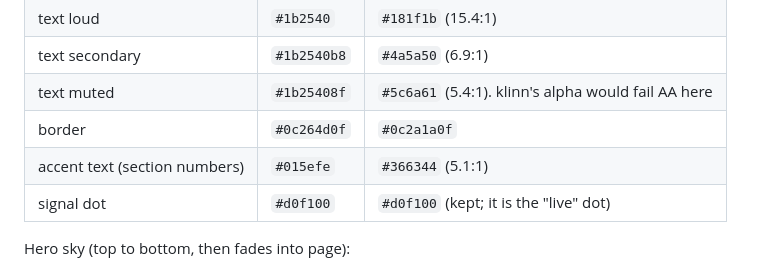
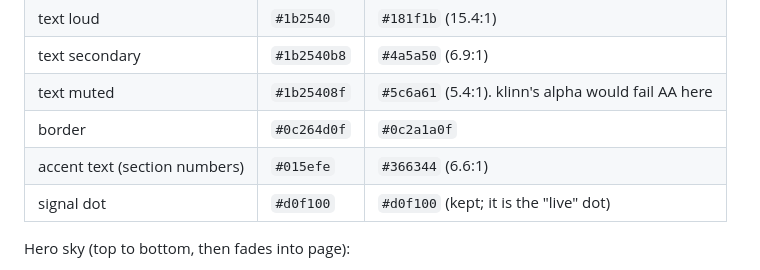
Before and after one commit to mattypark/AxiomApply, a Markdown page: docs/DESIGN-REFS.md, the part around the change. Rendered like a GitHub page.

Commit message:
Design refs: accent contrast figure after the desaturation
Co-Authored-By: Claude Opus 5.5 <noreply@anthropic.com>
Claude-Session: https://claude.ai/code/session_01UpehupYfgnrgWSMDxzBjuB

```diff
--- a/docs/DESIGN-REFS.md
+++ b/docs/DESIGN-REFS.md
@@ -35,7 +35,7 @@ The contrast figures below were re-checked after the change.
 | text secondary | `#1b2540b8` | `#4a5a50` (6.9:1) |
 | text muted | `#1b25408f` | `#5c6a61` (5.4:1). klinn's alpha would fail AA here |
 | border | `#0c264d0f` | `#0c2a1a0f` |
-| accent text (section numbers) | `#015efe` | `#366344` (5.1:1) |
+| accent text (section numbers) | `#015efe` | `#366344` (6.6:1) |
 | signal dot | `#d0f100` | `#d0f100` (kept; it is the "live" dot) |
 
 Hero sky (top to bottom, then fades into page):
```
